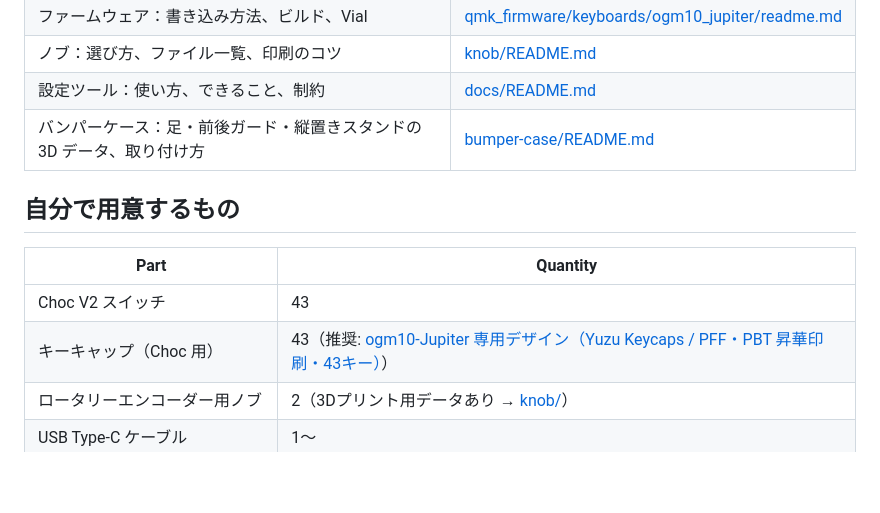
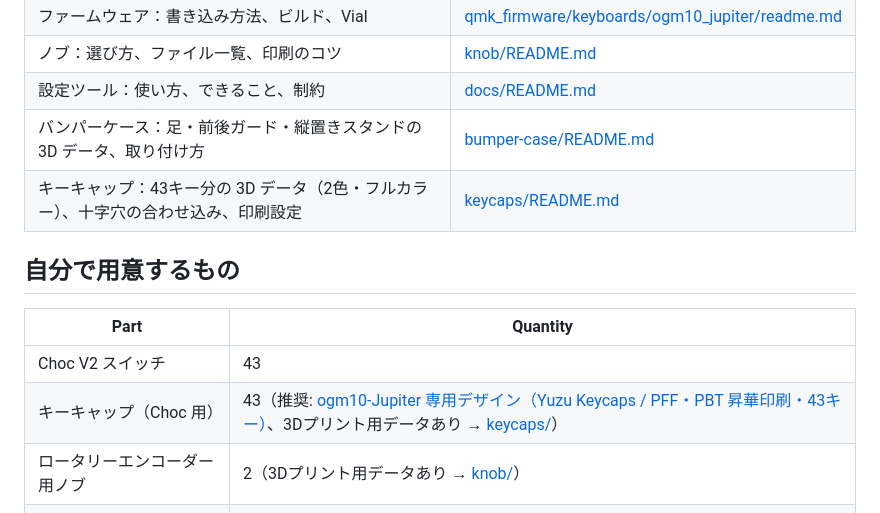
Before and after one commit to OogamiZin/KeyBord-ogm10-Jupiter, a Markdown page: README.md, the part around the change. Drawn GitHub-style; blank space fills up the shorter version.

```diff
--- a/README.md
+++ b/README.md
@@ -39,13 +39,14 @@ Webブラウザ（PC版Chrome か Edge）で、マクロの編集、キー割り
 | ノブ：選び方、ファイル一覧、印刷のコツ | [knob/README.md](knob/README.md) |
 | 設定ツール：使い方、できること、制約 | [docs/README.md](docs/README.md) |
 | バンパーケース：足・前後ガード・縦置きスタンドの 3D データ、取り付け方 | [bumper-case/README.md](bumper-case/README.md) |
+| キーキャップ：43キー分の 3D データ（2色・フルカラー）、十字穴の合わせ込み、印刷設定 | [keycaps/README.md](keycaps/README.md) |
 
 ## 自分で用意するもの
 
 | Part | Quantity |
 |---|---|
 | Choc V2 スイッチ | 43 |
-| キーキャップ（Choc 用） | 43（推奨: [ogm10-Jupiter 専用デザイン（Yuzu Keycaps / PFF・PBT 昇華印刷・43キー）](https://yuzukeycaps.com/ja/c/fe731a0d-f7e9-4b01-95c2-b6d7624d95f9)） |
+| キーキャップ（Choc 用） | 43（推奨: [ogm10-Jupiter 専用デザイン（Yuzu Keycaps / PFF・PBT 昇華印刷・43キー）](https://yuzukeycaps.com/ja/c/fe731a0d-f7e9-4b01-95c2-b6d7624d95f9)、3Dプリント用データあり → [keycaps/](keycaps/README.md)） |
 | ロータリーエンコーダー用ノブ | 2（3Dプリント用データあり → [knob/](knob/README.md)） |
 | USB Type-C ケーブル | 1〜 |
 | M2×6mm ネジ（トッププレート側） | 8 |
```
Also changed, not shown: keycaps/README.md (added, +88 -0 lines), keycaps/keycaps-preview.png (added), 14 other files.
